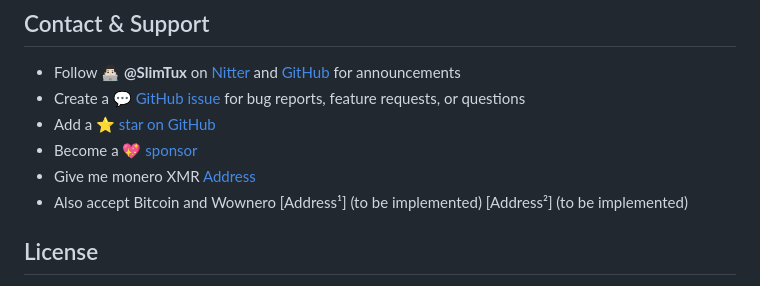
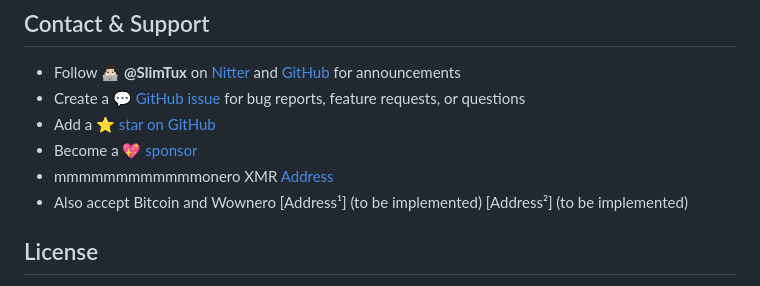
Before and after one commit to SlimTux/School, a Markdown page: README.md, the part around the change. GitHub-like rendering.

```diff
--- a/README.md
+++ b/README.md
@@ -44,7 +44,7 @@ Thank you! 🙏🏻
 - Create a 💬 [GitHub issue](https://github.com/SlimTux/School/issues) for bug reports, feature requests, or questions
 - Add a ⭐️ [star on GitHub](https://github.com/SlimTux/School)
 - Become a 💖 [sponsor](https://github.com/sponsors/SlimTux)
-- Give me monero XMR [Address](https://github.com/SlimTux/School/blob/main/%E2%82%AC.md)
+- mmmmmmmmmmmmonero XMR [Address](https://github.com/SlimTux/School/blob/v/%E2%82%AC.md)
 - Also accept Bitcoin and Wownero [Address¹] (to be implemented) [Address²] (to be implemented)
 
 ## License
```
